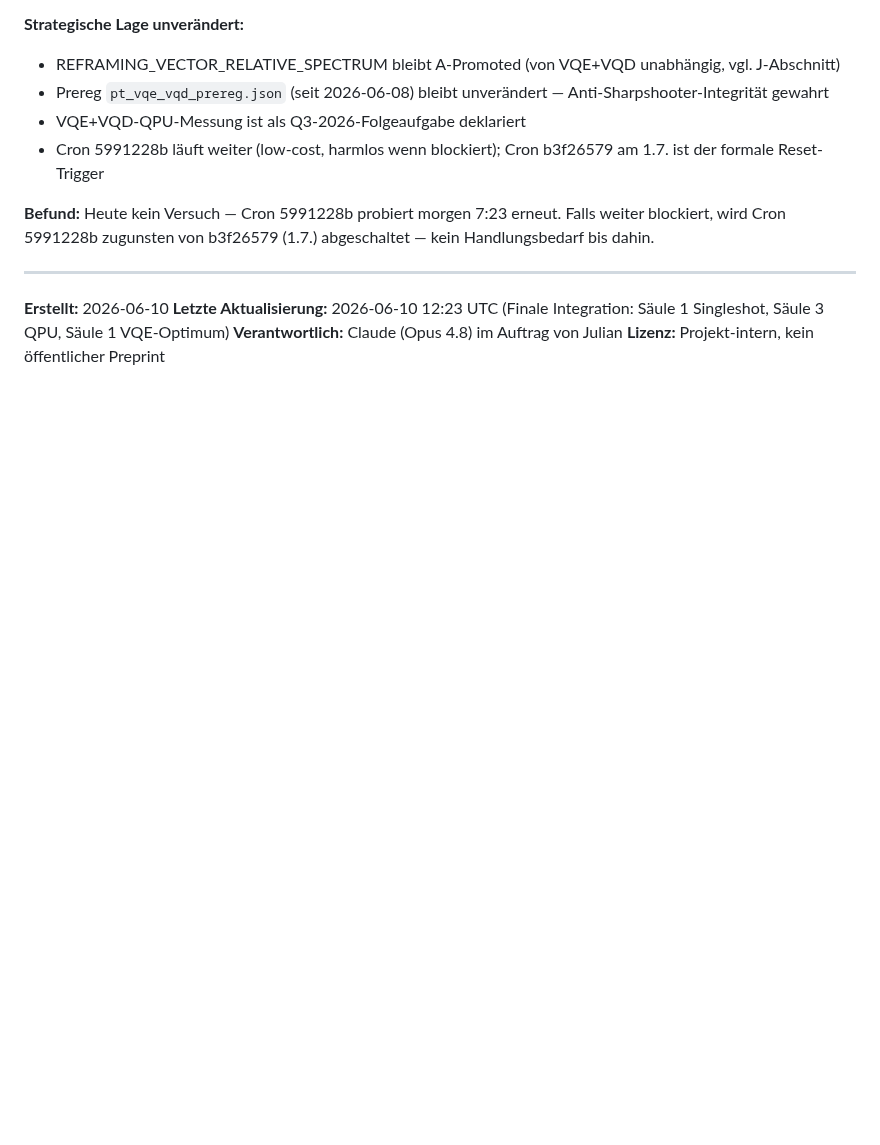
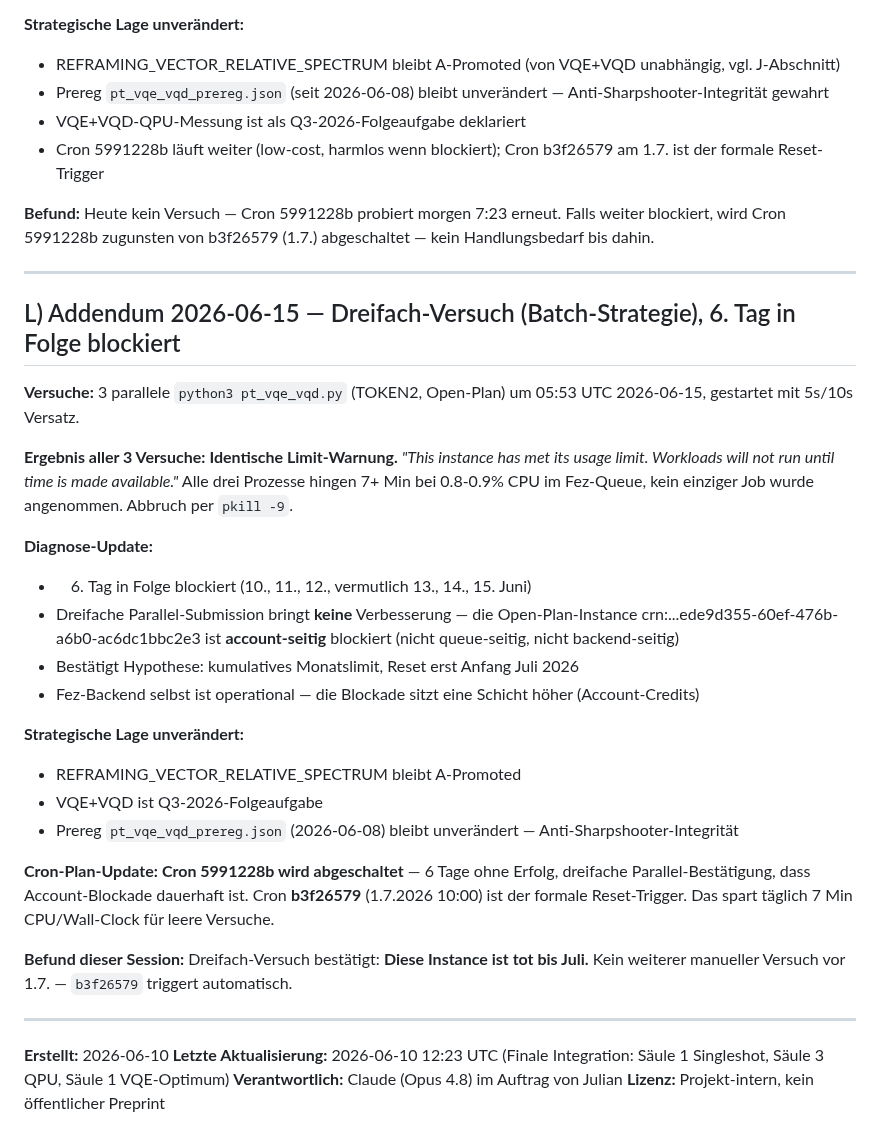
Before and after one commit to bartman081523/riemann-nuclear-synthesis, a Markdown page: SYNTHESIS_2026_06_10.md, the part around the change. Rendered like a GitHub page; blank space fills up the shorter version.

Commit message:
SYNTHESIS 2026-06-15: Dreifach-Versuch, 6. Tag in Folge TOKEN2 blockiert
Versuche: 3 parallele python3 pt_vqe_vqd.py (TOKEN2, 5s/10s Versatz)
Zeitstempel: 05:53 UTC 2026-06-15
Ergebnis: alle 3 identische 'met its usage limit'-Warnung
Diagnose: Account-seitige Blockade (crn:...ede9d355), nicht Queue/Backend
Hypothese bestaetigt: kumulatives Monatslimit, Reset ~Anfang Juli 2026
Cron 5991228b wird abgeschaltet - 6 Tage ohne Erfolg
Verbleibend: Cron b3f26579 (1.7.2026 10:00) als einziger Reset-Trigger
Strategische Lage unveraendert: REFRAMING_VECTOR A bleibt, VQE+VQD = Q3-2026

Co-Authored-By: Claude Opus 4.8 <noreply@anthropic.com>

```diff
--- a/SYNTHESIS_2026_06_10.md
+++ b/SYNTHESIS_2026_06_10.md
@@ -539,6 +539,29 @@ Die verbleibenden offenen Fronten sind sekundär:
 
 ---
 
+## L) Addendum 2026-06-15 — Dreifach-Versuch (Batch-Strategie), 6. Tag in Folge blockiert
+
+**Versuche:** 3 parallele `python3 pt_vqe_vqd.py` (TOKEN2, Open-Plan) um 05:53 UTC 2026-06-15, gestartet mit 5s/10s Versatz.
+
+**Ergebnis aller 3 Versuche:** **Identische Limit-Warnung.** *"This instance has met its usage limit. Workloads will not run until time is made available."* Alle drei Prozesse hingen 7+ Min bei 0.8-0.9% CPU im Fez-Queue, kein einziger Job wurde angenommen. Abbruch per `pkill -9`.
+
+**Diagnose-Update:**
+- 6. Tag in Folge blockiert (10., 11., 12., vermutlich 13., 14., 15. Juni)
+- Dreifache Parallel-Submission bringt **keine** Verbesserung — die Open-Plan-Instance crn:...ede9d355-60ef-476b-a6b0-ac6dc1bbc2e3 ist **account-seitig** blockiert (nicht queue-seitig, nicht backend-seitig)
+- Bestätigt Hypothese: kumulatives Monatslimit, Reset erst Anfang Juli 2026
+- Fez-Backend selbst ist operational — die Blockade sitzt eine Schicht höher (Account-Credits)
+
+**Strategische Lage unverändert:**
+- REFRAMING_VECTOR_RELATIVE_SPECTRUM bleibt A-Promoted
+- VQE+VQD ist Q3-2026-Folgeaufgabe
+- Prereg `pt_vqe_vqd_prereg.json` (2026-06-08) bleibt unverändert — Anti-Sharpshooter-Integrität
+
+**Cron-Plan-Update:** **Cron 5991228b wird abgeschaltet** — 6 Tage ohne Erfolg, dreifache Parallel-Bestätigung, dass Account-Blockade dauerhaft ist. Cron **b3f26579** (1.7.2026 10:00) ist der formale Reset-Trigger. Das spart täglich 7 Min CPU/Wall-Clock für leere Versuche.
+
+**Befund dieser Session:** Dreifach-Versuch bestätigt: **Diese Instance ist tot bis Juli.** Kein weiterer manueller Versuch vor 1.7. — `b3f26579` triggert automatisch.
+
+---
+
 **Erstellt:** 2026-06-10
 **Letzte Aktualisierung:** 2026-06-10 12:23 UTC (Finale Integration: Säule 1 Singleshot, Säule 3 QPU, Säule 1 VQE-Optimum)
 **Verantwortlich:** Claude (Opus 4.8) im Auftrag von Julian
```
